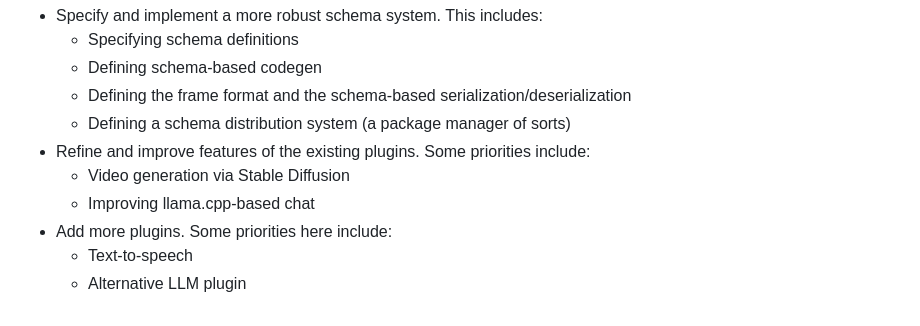
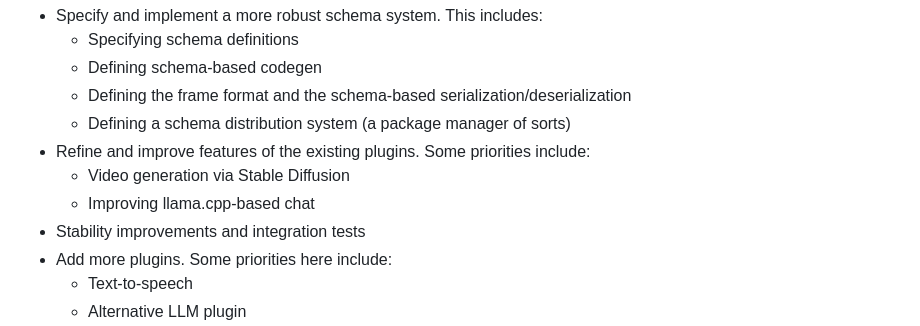
Before and after one commit to alpaca-core/acord, a Markdown page: README.md, the part around the change. GitHub-like rendering.

Commit message:
docs(readme): add stability to roadmap

```diff
--- a/README.md
+++ b/README.md
@@ -74,6 +74,7 @@ Here's a list of the major acord-related features we're planning to work on in t
 * Refine and improve features of the existing plugins. Some priorities include:
     * Video generation via Stable Diffusion
     * Improving llama.cpp-based chat
+* Stability improvements and integration tests
 * Add more plugins. Some priorities here include:
     * Text-to-speech
     * Alternative LLM plugin
```
